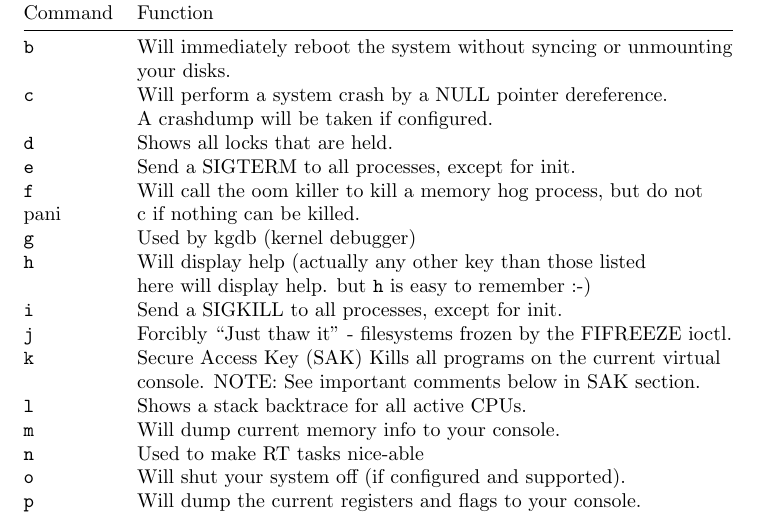
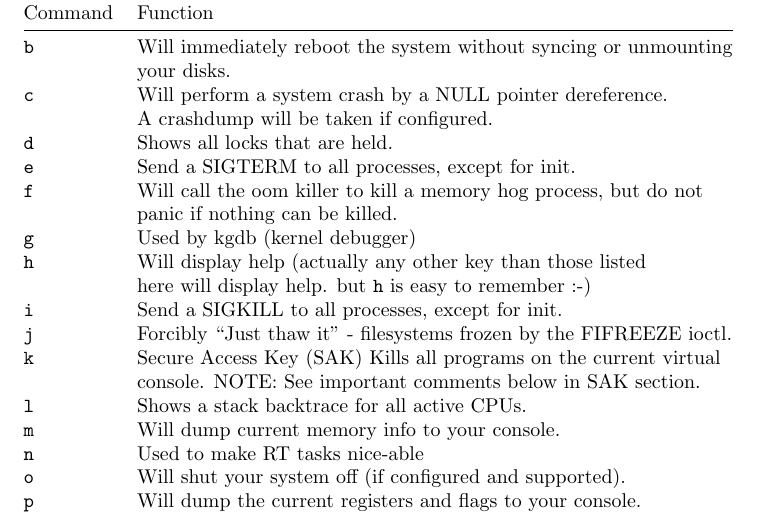
Before and after one commit to Mortal/sysrq-doc, a LaTeX book (sysrq.tex): part of page 1 of 3, cut so that both start at the same text. Compiled offline with pdfLaTeX.

Commit message:
Fix line starting with "panic"

```diff
--- a/sysrq.tex
+++ b/sysrq.tex
@@ -137,7 +137,7 @@ dereference.\tabularnewline
 init.\tabularnewline
 \texttt{f} & Will call the oom killer to kill a memory hog process, but
 do not\tabularnewline
-pani & c if nothing can be killed.\tabularnewline
+& panic if nothing can be killed.\tabularnewline
 \texttt{g} & Used by kgdb (kernel debugger)\tabularnewline
 \texttt{h} & Will display help (actually any other key than those
 listed\tabularnewline
```
